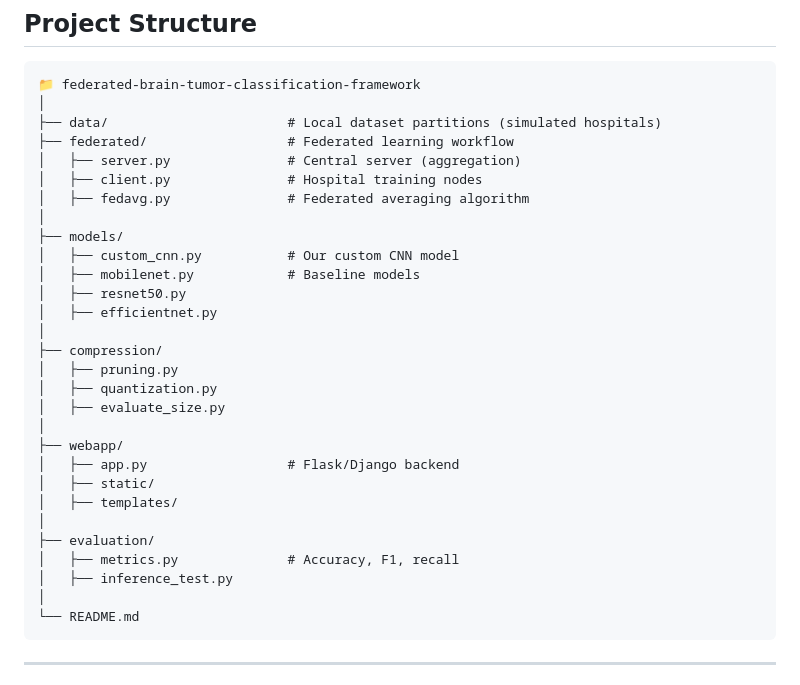
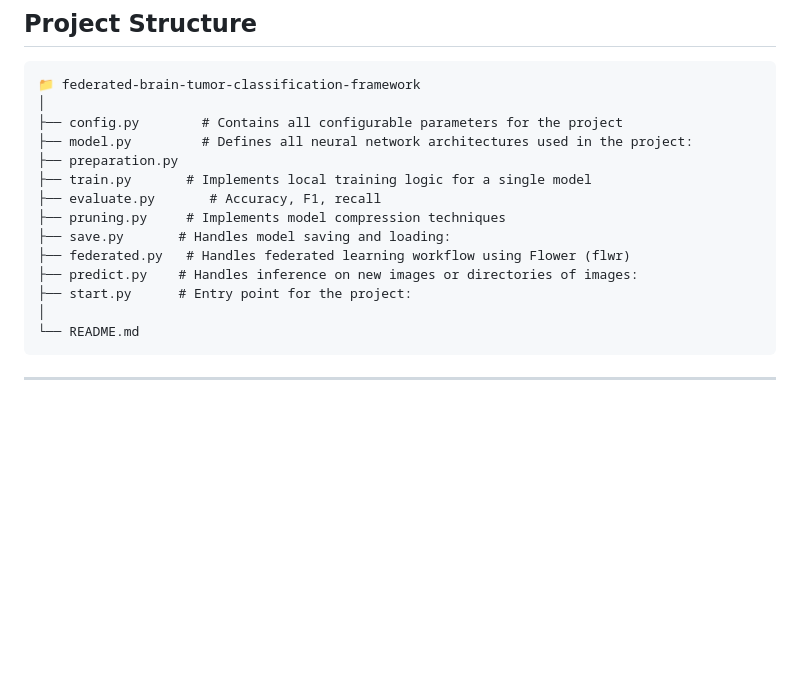
Before and after one commit to Musoye/federated-brain-tumor-classification-framework, a Markdown page: README.md, the part around the change. GitHub-like rendering; blank space fills up the shorter version.

Commit message:
feat: updated the architecture and the file arrangement for training the model

````diff
--- a/README.md
+++ b/README.md
@@ -51,31 +51,16 @@ This leads to **more robust, inclusive, and scalable healthcare AI**.
 ```
 📁 federated-brain-tumor-classification-framework
 │
-├── data/                       # Local dataset partitions (simulated hospitals)
-├── federated/                  # Federated learning workflow
-│   ├── server.py               # Central server (aggregation)
-│   ├── client.py               # Hospital training nodes
-│   ├── fedavg.py               # Federated averaging algorithm
-│
-├── models/
-│   ├── custom_cnn.py           # Our custom CNN model
-│   ├── mobilenet.py            # Baseline models
-│   ├── resnet50.py
-│   ├── efficientnet.py
-│
-├── compression/
-│   ├── pruning.py
-│   ├── quantization.py
-│   ├── evaluate_size.py
-│
-├── webapp/
-│   ├── app.py                  # Flask/Django backend
-│   ├── static/
-│   ├── templates/
-│
-├── evaluation/
-│   ├── metrics.py              # Accuracy, F1, recall
-│   ├── inference_test.py
+├── config.py        # Contains all configurable parameters for the project
+├── model.py         # Defines all neural network architectures used in the project:
+├── preparation.py
+├── train.py       # Implements local training logic for a single model
+├── evaluate.py       # Accuracy, F1, recall
+├── pruning.py     # Implements model compression techniques
+├── save.py       # Handles model saving and loading:
+├── federated.py   # Handles federated learning workflow using Flower (flwr)
+├── predict.py    # Handles inference on new images or directories of images:
+├── start.py      # Entry point for the project:
 │
 └── README.md
 ```
````
